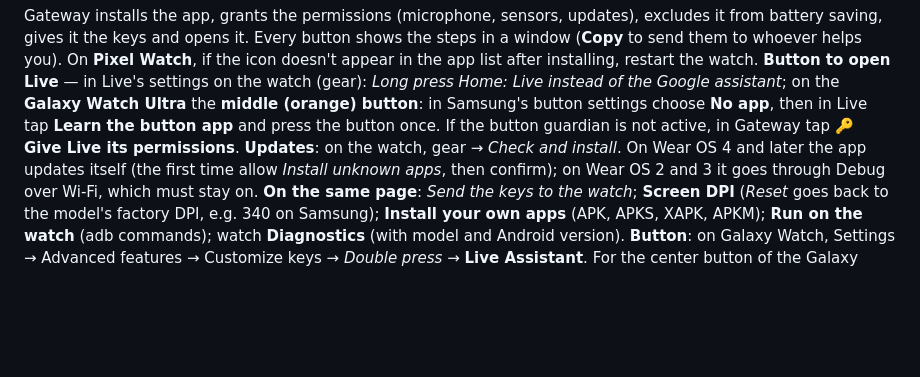
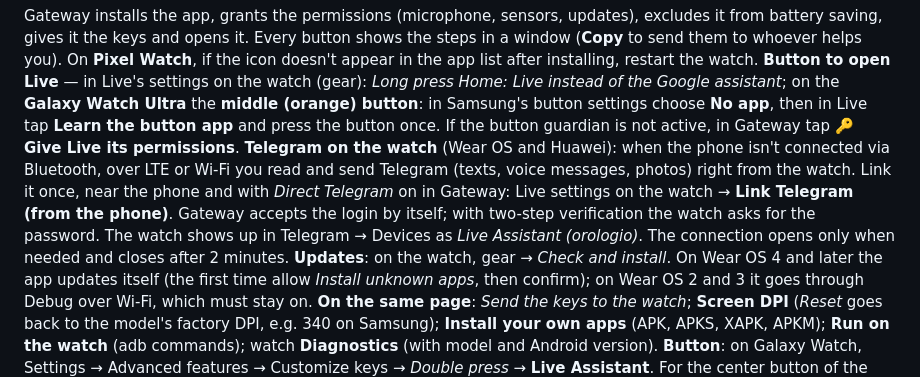
Before and after one commit to Kkaoss969/gateway-assistant-download, a Markdown page: GUIDE.md, the part around the change. Drawn GitHub-style; blank space fills up the shorter version.

```diff
--- a/GUIDE.md
+++ b/GUIDE.md
@@ -83,6 +83,7 @@ Live Assistant also runs on **Wear OS watches from Android 9 on**, round and rec
 Gateway installs the app, grants the permissions (microphone, sensors, updates), excludes it from battery saving, gives it the keys and opens it. Every button shows the steps in a window (**Copy** to send them to whoever helps you).
 On **Pixel Watch**, if the icon doesn't appear in the app list after installing, restart the watch.
 **Button to open Live** — in Live's settings on the watch (gear): *Long press Home: Live instead of the Google assistant*; on the **Galaxy Watch Ultra** the **middle (orange) button**: in Samsung's button settings choose **No app**, then in Live tap **Learn the button app** and press the button once. If the button guardian is not active, in Gateway tap **🔑 Give Live its permissions**.
+**Telegram on the watch** (Wear OS and Huawei): when the phone isn't connected via Bluetooth, over LTE or Wi-Fi you read and send Telegram (texts, voice messages, photos) right from the watch. Link it once, near the phone and with *Direct Telegram* on in Gateway: Live settings on the watch → **Link Telegram (from the phone)**. Gateway accepts the login by itself; with two-step verification the watch asks for the password. The watch shows up in Telegram → Devices as *Live Assistant (orologio)*. The connection opens only when needed and closes after 2 minutes.
 **Updates**: on the watch, gear → *Check and install*. On Wear OS 4 and later the app updates itself (the first time allow *Install unknown apps*, then confirm); on Wear OS 2 and 3 it goes through Debug over Wi-Fi, which must stay on.
 **On the same page**: *Send the keys to the watch*; **Screen DPI** (*Reset* goes back to the model's factory DPI, e.g. 340 on Samsung); **Install your own apps** (APK, APKS, XAPK, APKM); **Run on the watch** (adb commands); watch **Diagnostics** (with model and Android version).
 **Button**: on Galaxy Watch, Settings → Advanced features → Customize keys → *Double press* → **Live Assistant**. For the center button of the Galaxy Watch Ultra we are preparing the button guardian: in Gateway tap **🔎 Study the buttons**, press the watch buttons for 15 seconds and send the result.
```
Also changed, not shown: GUIA.md (+1 -0 lines), GUIDA.md (+1 -0 lines).
